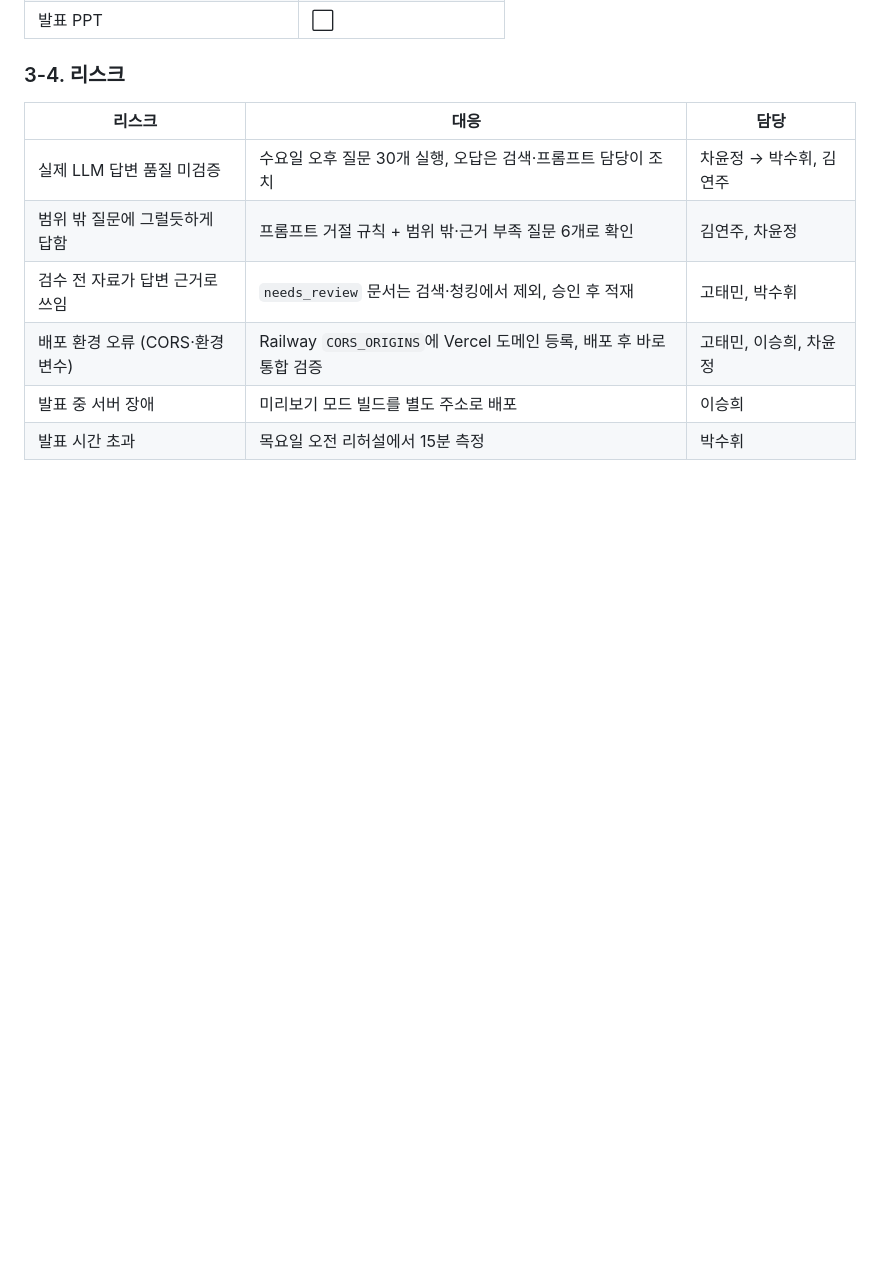
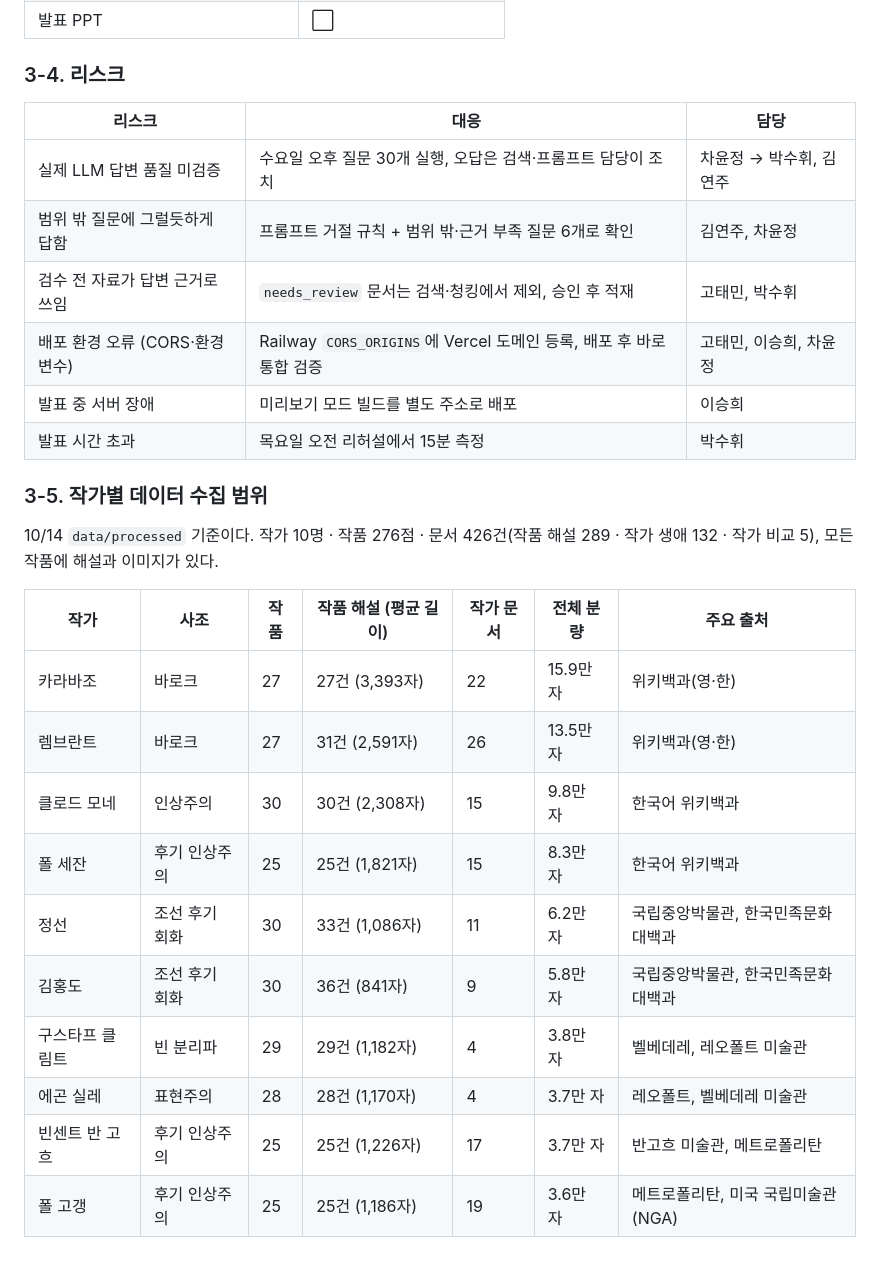
Before and after one commit to SKNETWORKS-FAMILY-AICAMP/SKN35-3rd-1Team, a Markdown page: PLAN.md, the part around the change. GitHub-like rendering; blank space fills up the shorter version.

Commit message:
Add: PLAN.md 작가별 데이터 수집 범위
Co-Authored-By: Claude Opus 5.5 <noreply@anthropic.com>

```diff
--- a/PLAN.md
+++ b/PLAN.md
@@ -162,3 +162,20 @@ Flutter Web(Vercel) → FastAPI(Railway) → Chroma(작품 범위 벡터 검색)
 | 배포 환경 오류 (CORS·환경변수) | Railway `CORS_ORIGINS`에 Vercel 도메인 등록, 배포 후 바로 통합 검증 | 고태민, 이승희, 차윤정 |
 | 발표 중 서버 장애 | 미리보기 모드 빌드를 별도 주소로 배포 | 이승희 |
 | 발표 시간 초과 | 목요일 오전 리허설에서 15분 측정 | 박수휘 |
+
+### 3-5. 작가별 데이터 수집 범위
+
+10/14 `data/processed` 기준이다. 작가 10명 · 작품 276점 · 문서 426건(작품 해설 289 · 작가 생애 132 · 작가 비교 5), 모든 작품에 해설과 이미지가 있다.
+
+| 작가 | 사조 | 작품 | 작품 해설 (평균 길이) | 작가 문서 | 전체 분량 | 주요 출처 |
+| --- | --- | --- | --- | --- | --- | --- |
+| 카라바조 | 바로크 | 27 | 27건 (3,393자) | 22 | 15.9만 자 | 위키백과(영·한) |
+| 렘브란트 | 바로크 | 27 | 31건 (2,591자) | 26 | 13.5만 자 | 위키백과(영·한) |
+| 클로드 모네 | 인상주의 | 30 | 30건 (2,308자) | 15 | 9.8만 자 | 한국어 위키백과 |
+| 폴 세잔 | 후기 인상주의 | 25 | 25건 (1,821자) | 15 | 8.3만 자 | 한국어 위키백과 |
+| 정선 | 조선 후기 회화 | 30 | 33건 (1,086자) | 11 | 6.2만 자 | 국립중앙박물관, 한국민족문화대백과 |
+| 김홍도 | 조선 후기 회화 | 30 | 36건 (841자) | 9 | 5.8만 자 | 국립중앙박물관, 한국민족문화대백과 |
+| 구스타프 클림트 | 빈 분리파 | 29 | 29건 (1,182자) | 4 | 3.8만 자 | 벨베데레, 레오폴트 미술관 |
+| 에곤 실레 | 표현주의 | 28 | 28건 (1,170자) | 4 | 3.7만 자 | 레오폴트, 벨베데레 미술관 |
+| 빈센트 반 고흐 | 후기 인상주의 | 25 | 25건 (1,226자) | 17 | 3.7만 자 | 반고흐 미술관, 메트로폴리탄 |
+| 폴 고갱 | 후기 인상주의 | 25 | 25건 (1,186자) | 19 | 3.6만 자 | 메트로폴리탄, 미국 국립미술관(NGA) |
```
